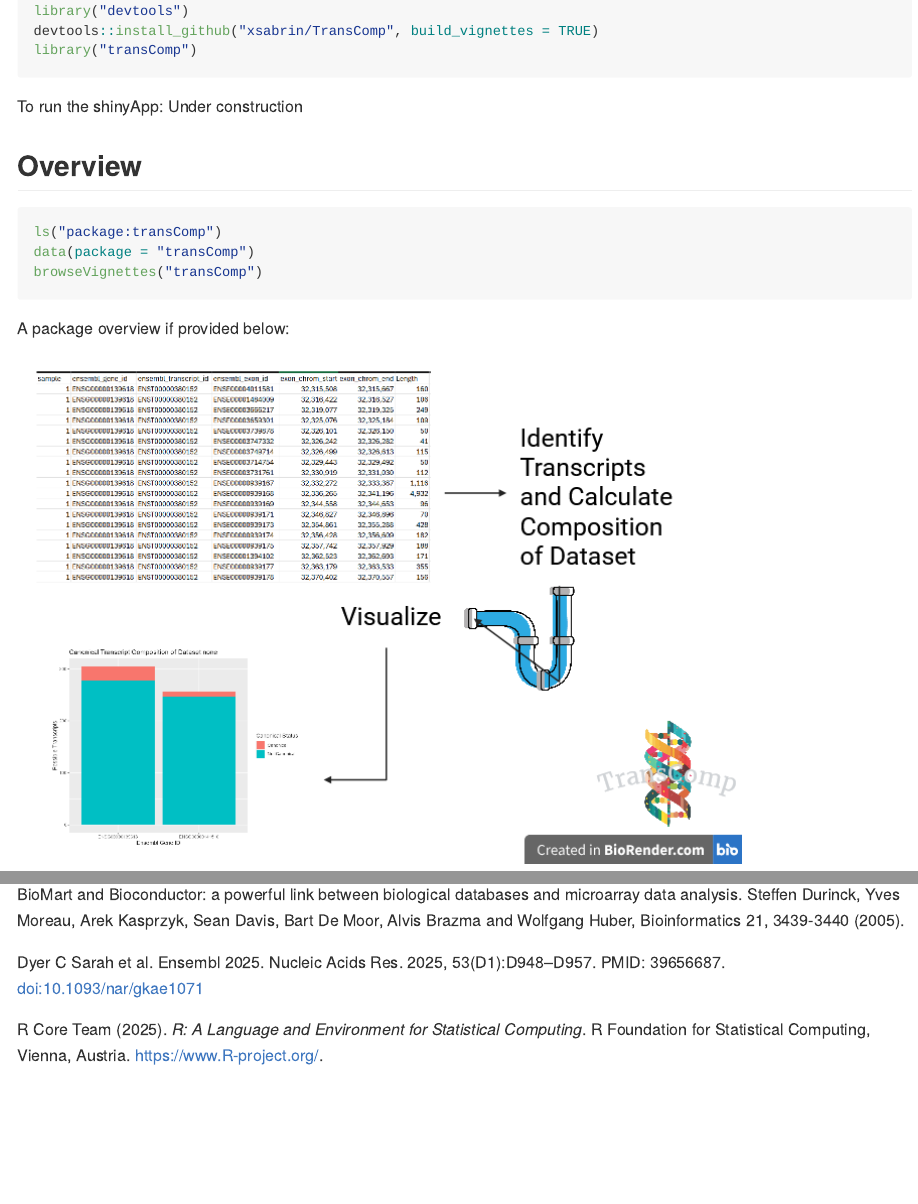
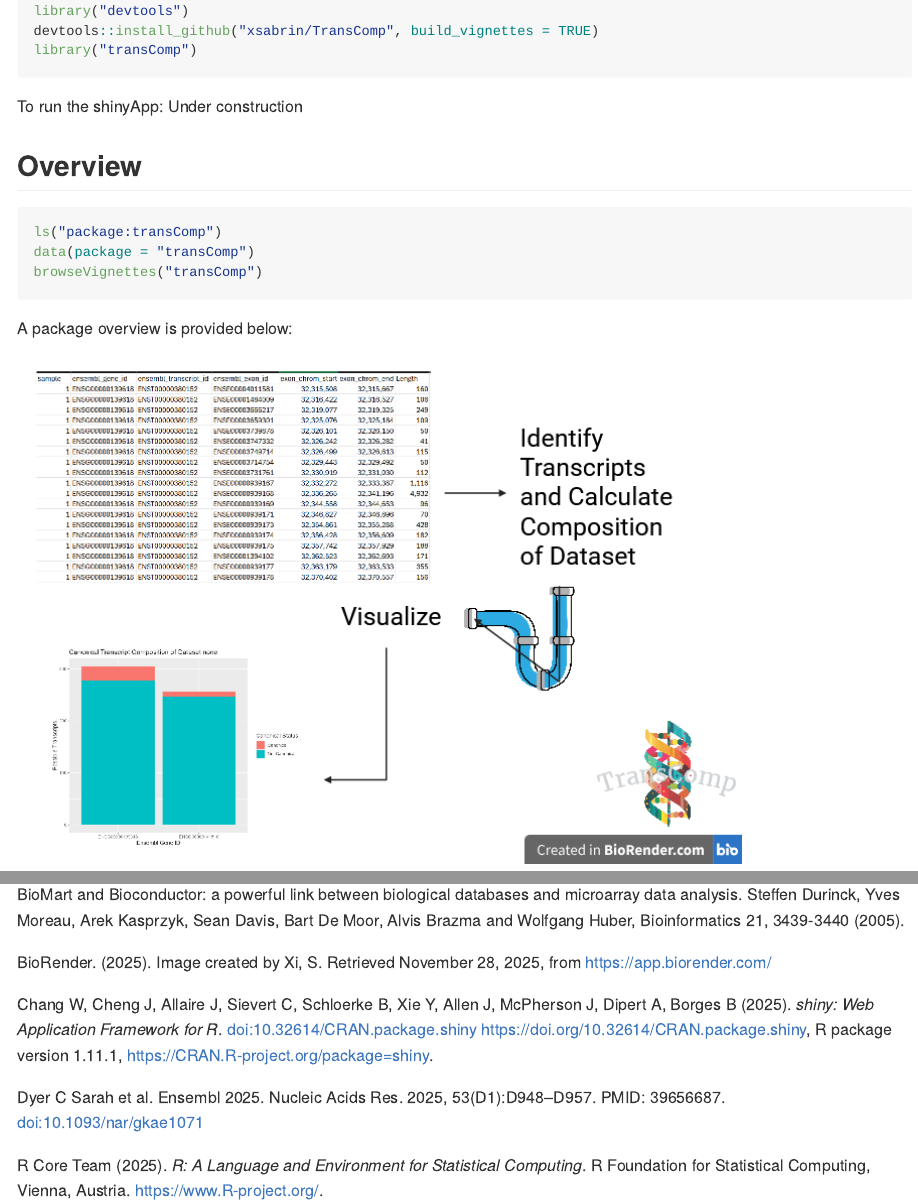
Before and after one commit to xsabrin/TransComp, an R Markdown document (README.Rmd): the page in a window 1100 px wide, from 440 px down, and a second part further down, joined at a grey line. The pictures show the output file README.md that the author committed with the source, drawn offline in the style of GitHub.

Commit message:
updated citations

```diff
--- a/README.Rmd
+++ b/README.Rmd
@@ -69,9 +69,14 @@ Bache S, Wickham H (2025). _magrittr: A Forward-Pipe Operator for R_. doi:10.326
   <https://doi.org/10.32614/CRAN.package.magrittr>, R package version 2.0.4,
   <https://CRAN.R-project.org/package=magrittr>.
 
-BioMart and Bioconductor: a powerful link between biological databases and microarray data analysis. Steffen Durinck,
-  Yves Moreau, Arek Kasprzyk, Sean Davis, Bart De Moor, Alvis Brazma and Wolfgang Huber, Bioinformatics 21, 3439-3440
-  (2005).
+BioMart and Bioconductor: a powerful link between biological databases and microarray data analysis. Steffen Durinck, Yves Moreau, Arek Kasprzyk, Sean Davis, Bart De Moor, Alvis Brazma and Wolfgang Huber, Bioinformatics 21, 3439-3440 (2005).
+
+BioRender. (2025). Image created by Xi, S. Retrieved November 28, 2025, from https://app.biorender.com/
+
+Chang W, Cheng J, Allaire J, Sievert C, Schloerke B, Xie Y, Allen J, McPherson
+  J, Dipert A, Borges B (2025). _shiny: Web Application Framework for R_.
+  doi:10.32614/CRAN.package.shiny <https://doi.org/10.32614/CRAN.package.shiny>,
+  R package version 1.11.1, <https://CRAN.R-project.org/package=shiny>.
 
 Dyer C Sarah et al. Ensembl 2025. Nucleic Acids Res. 2025, 53(D1):D948–D957. PMID: 39656687. doi:10.1093/nar/gkae1071
 
```
Also changed, not shown: README.md.
